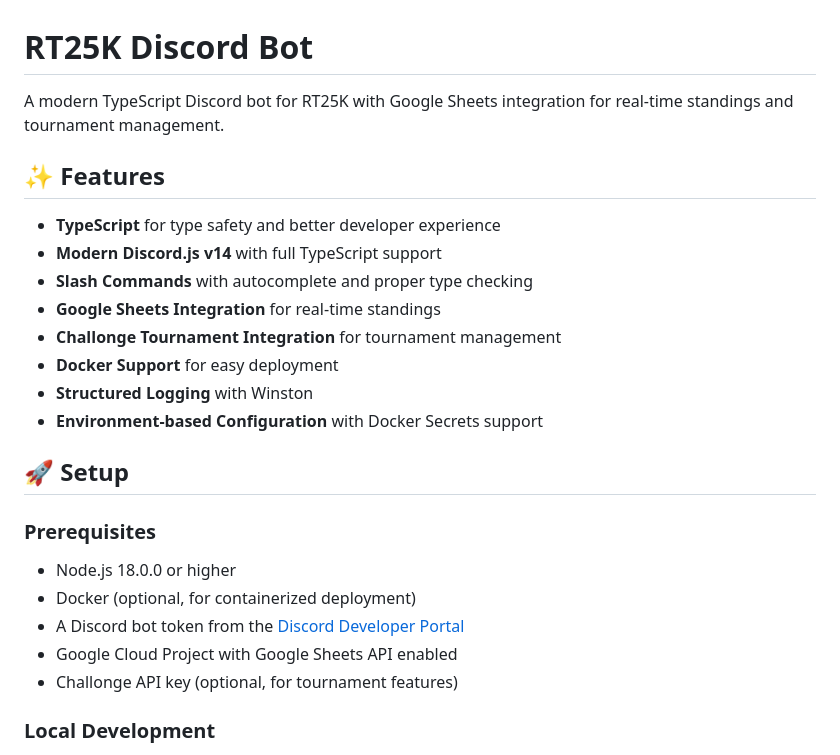
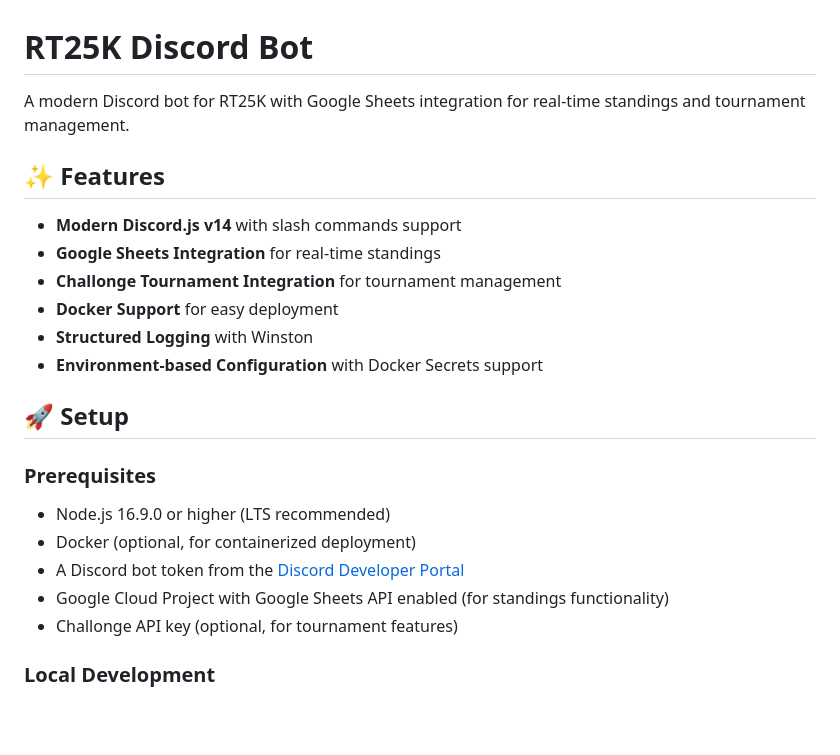
Before and after one commit to BodegaCatsGC/RT25K-bot, a Markdown page: README.md, the part around the change printed below. Rendered like a GitHub page; blank space fills up the shorter version.

```diff
--- a/README.md
+++ b/README.md
@@ -1,12 +1,10 @@
 # RT25K Discord Bot
 
-A modern TypeScript Discord bot for RT25K with Google Sheets integration for real-time standings and tournament management.
+A modern Discord bot for RT25K with Google Sheets integration for real-time standings and tournament management.
 
 ## ✨ Features
 
-- **TypeScript** for type safety and better developer experience
-- **Modern Discord.js v14** with full TypeScript support
-- **Slash Commands** with autocomplete and proper type checking
+- **Modern Discord.js v14** with slash commands support
 - **Google Sheets Integration** for real-time standings
 - **Challonge Tournament Integration** for tournament management
 - **Docker Support** for easy deployment
@@ -16,10 +14,10 @@ A modern TypeScript Discord bot for RT25K with Google Sheets integration for rea
 ## 🚀 Setup
 
 ### Prerequisites
-- Node.js 18.0.0 or higher
+- Node.js 16.9.0 or higher (LTS recommended)
 - Docker (optional, for containerized deployment)
 - A Discord bot token from the [Discord Developer Portal](https://discord.com/developers/applications)
-- Google Cloud Project with Google Sheets API enabled
+- Google Cloud Project with Google Sheets API enabled (for standings functionality)
 - Challonge API key (optional, for tournament features)
 
 ### Local Development
```
Also changed, not shown: other parts of README.md (+37 -43 lines).
